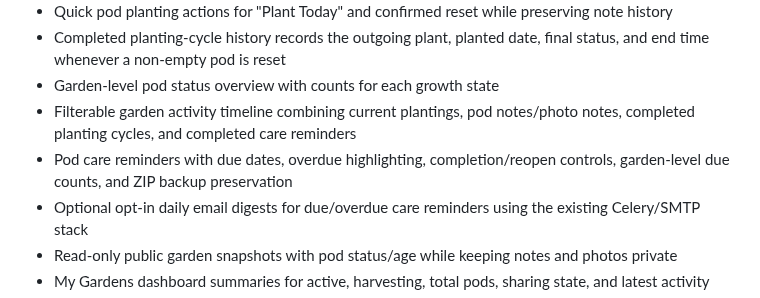
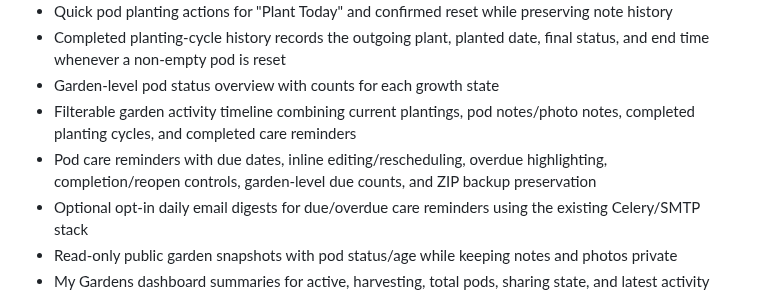
Before and after one commit to drakeg/smartgarden, a Markdown page: README.md, the part around the change. Drawn GitHub-style.

Commit message:
Document care reminder editing and rescheduling

```diff
--- a/README.md
+++ b/README.md
@@ -17,7 +17,7 @@ A small Django app to model and manage Smart Garden pods. This repository contai
 - Completed planting-cycle history records the outgoing plant, planted date, final status, and end time whenever a non-empty pod is reset
 - Garden-level pod status overview with counts for each growth state
 - Filterable garden activity timeline combining current plantings, pod notes/photo notes, completed planting cycles, and completed care reminders
-- Pod care reminders with due dates, overdue highlighting, completion/reopen controls, garden-level due counts, and ZIP backup preservation
+- Pod care reminders with due dates, inline editing/rescheduling, overdue highlighting, completion/reopen controls, garden-level due counts, and ZIP backup preservation
 - Optional opt-in daily email digests for due/overdue care reminders using the existing Celery/SMTP stack
 - Read-only public garden snapshots with pod status/age while keeping notes and photos private
 - My Gardens dashboard summaries for active, harvesting, total pods, sharing state, and latest activity
```
